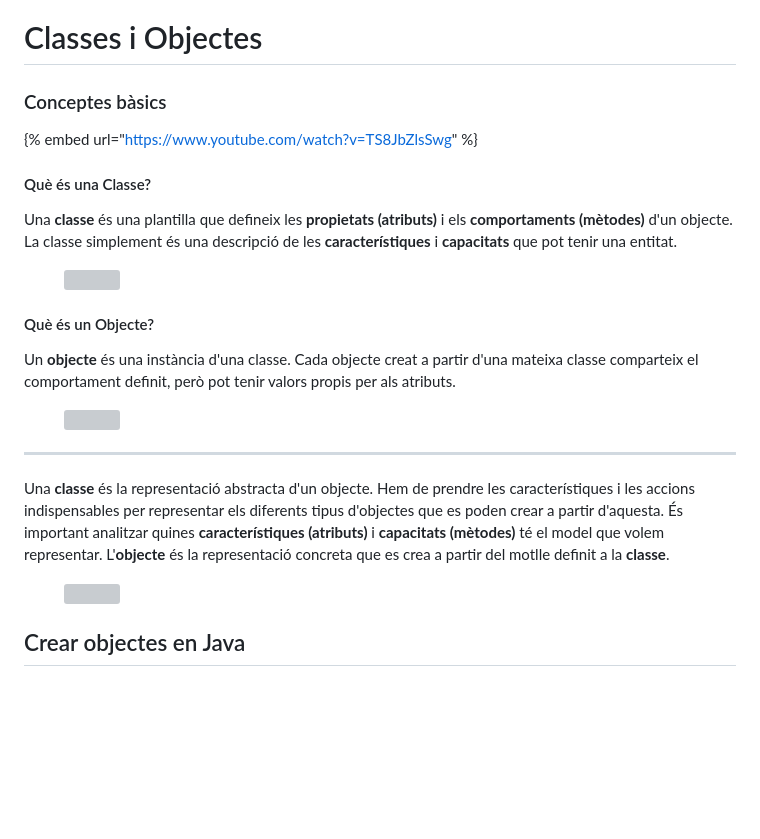
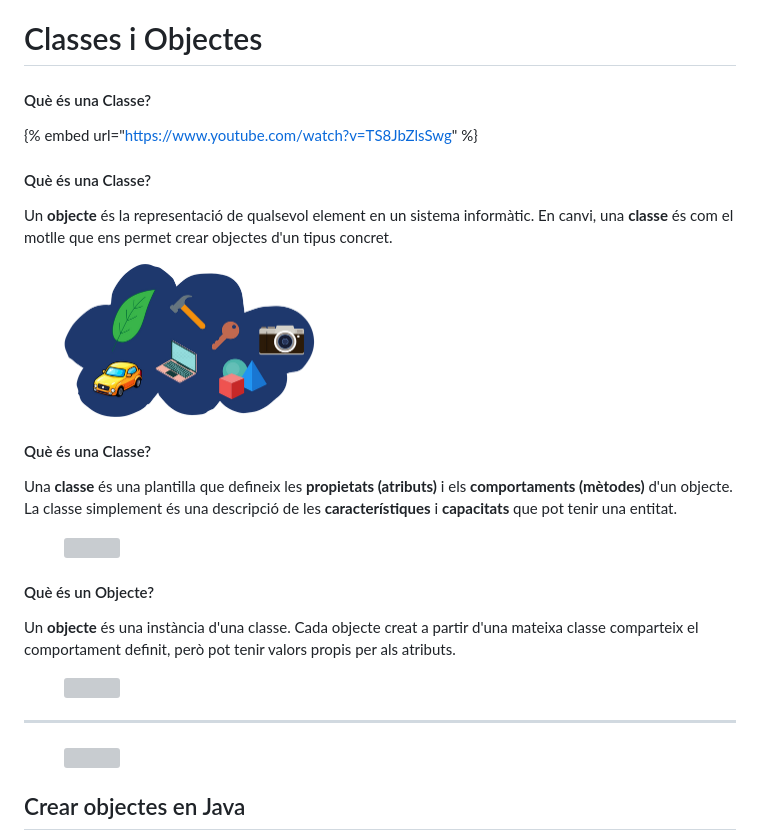
Before and after one commit to Institut-Pla-de-l-Estany-Banyoles/gitbook-apunts, a Markdown page: readme/programacio-orientada-a-objectes/classes-i-objectes.md, the part around the change. Rendered like a GitHub page; pictures changed too: .gitbook/assets/objectes.png (added); blank space fills up the shorter version; grey boxes are pictures that could not be loaded.

Commit message:
GITBOOK-91: change request with no subject merged in GitBook

```diff
--- a/readme/programacio-orientada-a-objectes/classes-i-objectes.md
+++ b/readme/programacio-orientada-a-objectes/classes-i-objectes.md
@@ -1,8 +1,16 @@
 # Classes i Objectes
 
-### Conceptes bàsics
+#### Què és una Classe?
 
 {% embed url="https://www.youtube.com/watch?v=TS8JbZlsSwg" %}
+
+#### Què és una Classe?
+
+Un **objecte** és la representació de qualsevol element en un sistema informàtic. En canvi, una **classe** és com el motlle que ens permet crear objectes d'un tipus concret.&#x20;
+
+<figure><img src="../../.gitbook/assets/objectes.png" alt="" width="251"><figcaption></figcaption></figure>
+
+
 
 #### Què és una Classe?
 
@@ -18,8 +26,6 @@ Un **objecte** és una instància d'una classe. Cada objecte creat a partir d'un
 
 ***
 
-Una **classe** és la representació abstracta d'un objecte. Hem de prendre les característiques i les accions indispensables per representar els diferents tipus d'objectes que es poden crear a partir d'aquesta.  És important analitzar quines **característiques (atributs)** i **capacitats (mètodes)** té el model que volem representar. L'**objecte** és la representació concreta que es crea a partir del motlle definit a la **classe**.
-
 <figure><img src="../../.gitbook/assets/Class-Object.png" alt=""><figcaption></figcaption></figure>
 
 ## Crear objectes en Java
```
Also changed, not shown: readme/programacio-orientada-a-objectes/README.md (+1 -1 lines), readme/programacio-orientada-a-objectes/definir-classes.md (+26 -0 lines), .gitbook/assets/Disseny sense títol.png (added).
